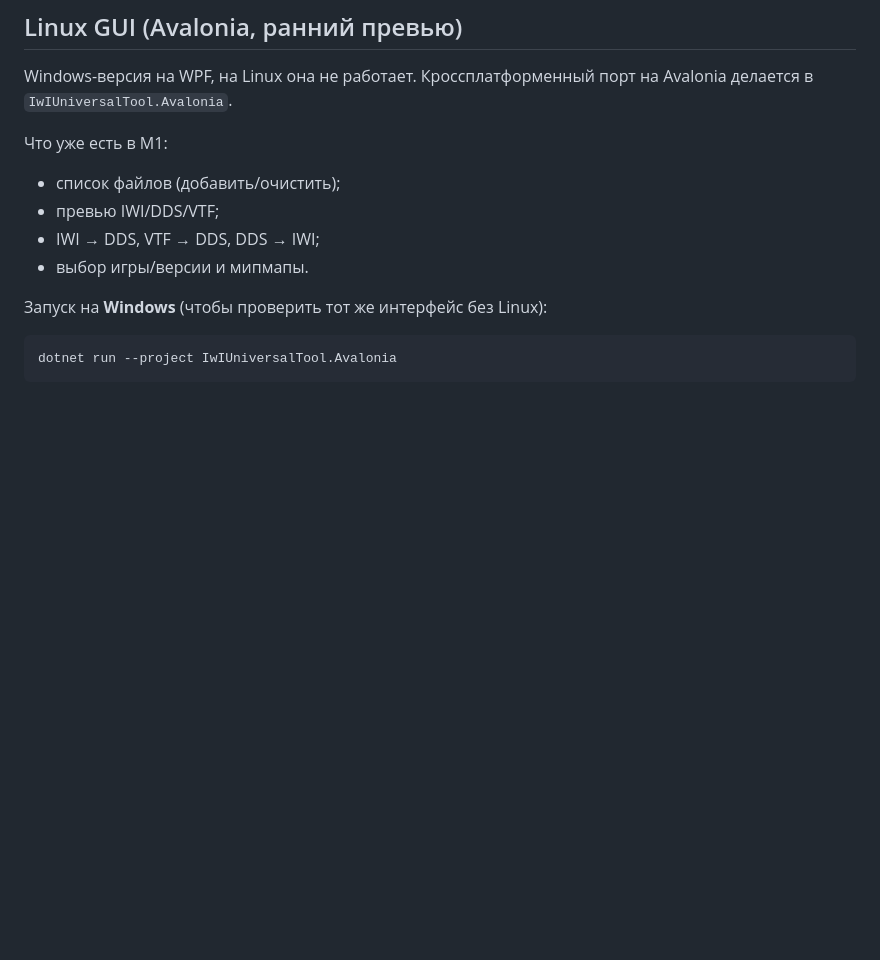
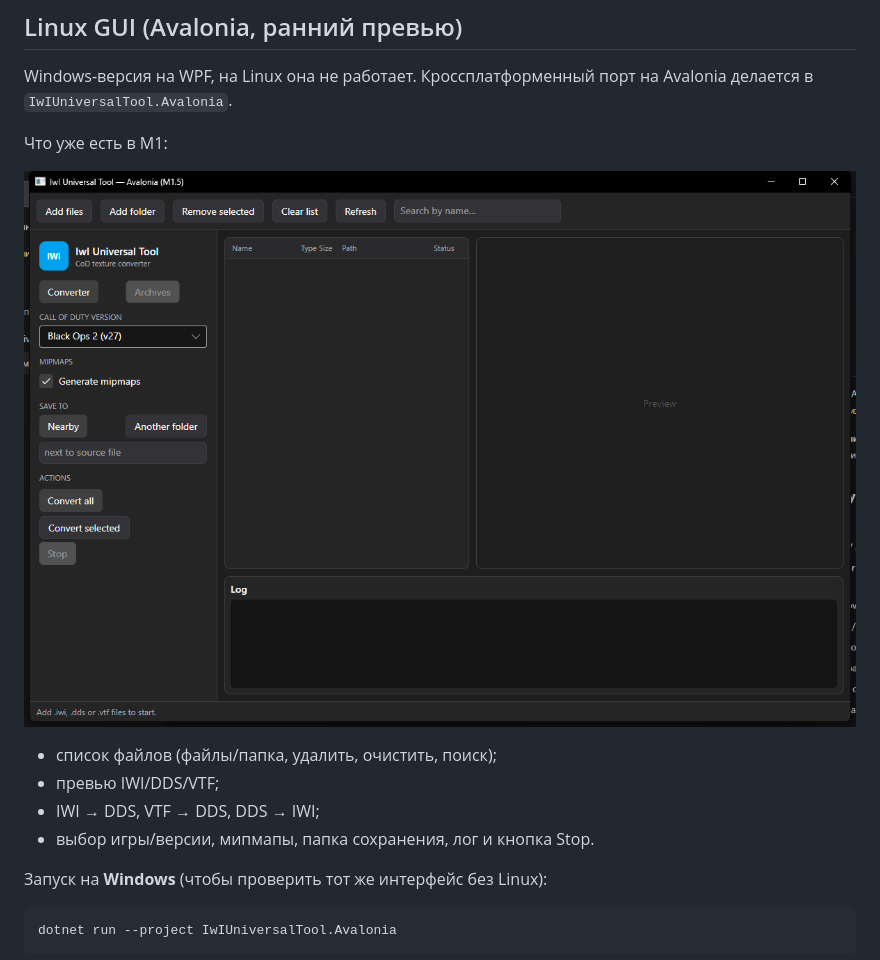
Before and after one commit to Rastishka225/IwIUniversalTool, a Markdown page: README.ru.md, the part around the change. GitHub-like rendering; pictures changed too: docs/screenshot-avalonia.png (added); blank space fills up the shorter version.

Commit message:
Avalonia M1.5: WPF-like sidebar, file table, preview, log, output folder

```diff
--- a/README.ru.md
+++ b/README.ru.md
@@ -72,10 +72,12 @@ Windows-версия на WPF, на Linux она не работает. Крос
 
 Что уже есть в M1:
 
-- список файлов (добавить/очистить);
+![Avalonia-превью](docs/screenshot-avalonia.png)
+
+- список файлов (файлы/папка, удалить, очистить, поиск);
 - превью IWI/DDS/VTF;
 - IWI → DDS, VTF → DDS, DDS → IWI;
-- выбор игры/версии и мипмапы.
+- выбор игры/версии, мипмапы, папка сохранения, лог и кнопка Stop.
 
 Запуск на **Windows** (чтобы проверить тот же интерфейс без Linux):
 
```
Also changed, not shown: README.md (+4 -2 lines), docs/LINUX-PORT.md (+1 -1 lines), 2 other files.
